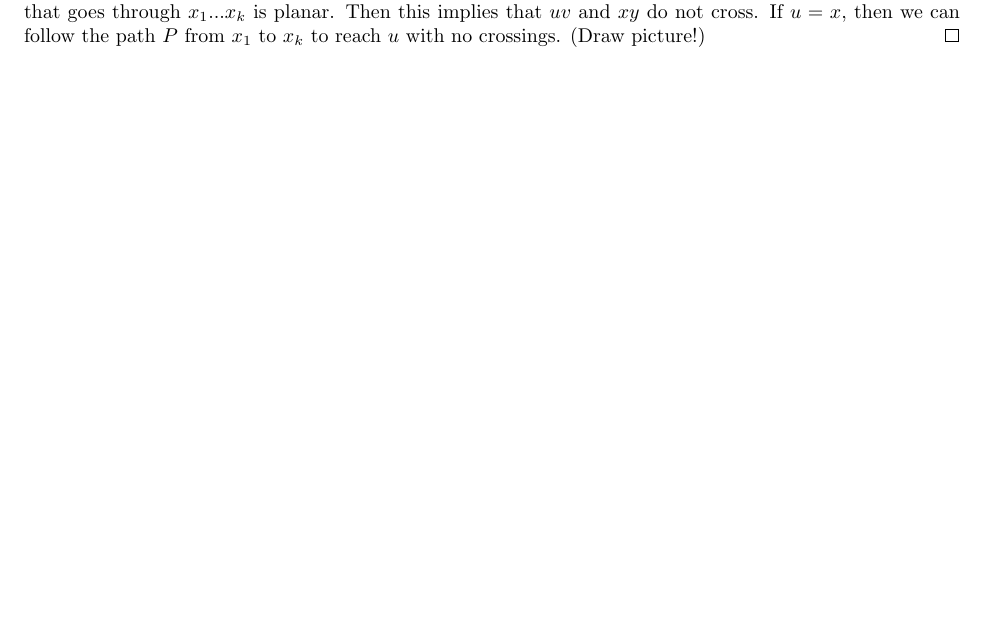
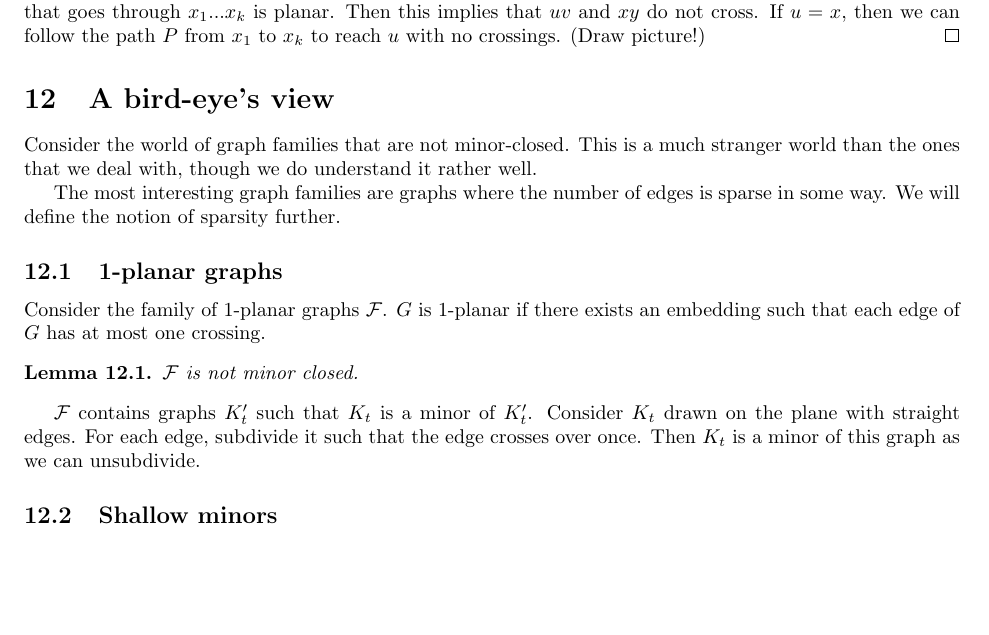
Before and after one commit to ErickLuu/Honours-Project-Notes, a LaTeX document (Notes/Structural Graph Theory/Structural Graph Theory notes.tex): part of page 15 of 15, cut so that both start at the same text. Compiled offline with pdfLaTeX.

Commit message:
txs auto checkin

```diff
--- a/Notes/Structural Graph Theory/Structural Graph Theory notes.tex
+++ b/Notes/Structural Graph Theory/Structural Graph Theory notes.tex
@@ -662,5 +662,18 @@ We shall prove this auxillary lemma for each $l$.
 	If $u = x$, then we can follow the path $P$ from $x_1$ to $x_k$ to reach $u$ with no crossings. (Draw picture!)
 \end{proof}
 
+\section{A bird-eye's view}
+Consider the world of graph families that are not minor-closed. This is a much stranger world than the ones that we deal with, though we do understand it rather well.
+
+The most interesting graph families are graphs where the number of edges is sparse in some way. We will define the notion of sparsity further.
+
+\subsection{1-planar graphs}
+Consider the family of $1$-planar graphs $\mathcal{F}$. $G$ is $1$-planar if there exists an embedding such that each edge of $G$ has at most one crossing.
+\begin{lemma}
+	$\mathcal{F}$ is not minor closed.
+\end{lemma}
+$\mathcal{F}$ contains graphs $K'_t$ such that $K_t$ is a minor of $K'_t$. Consider $K_t$ drawn on the plane with straight edges. For each edge, subdivide it such that the edge crosses over once. Then $K_t$ is a minor of this graph as we can unsubdivide.
+
+\subsection{Shallow minors}
 
 \end{document}
```
